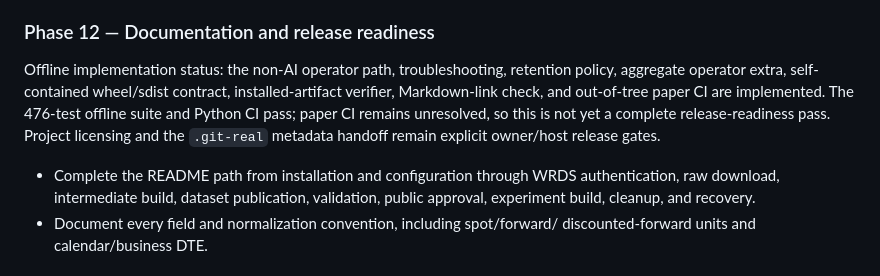
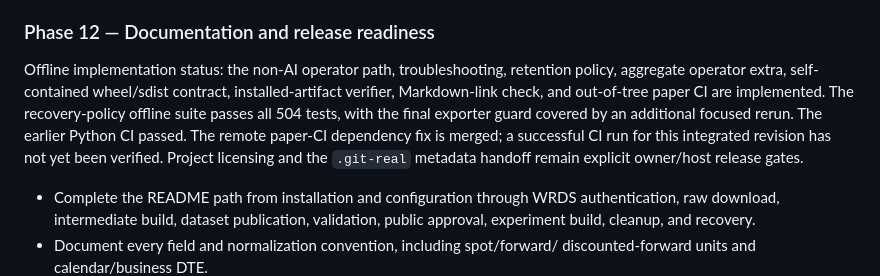
Before and after one commit to openquantai/sanos, a Markdown page: PROGRAM_PLAN.md, the part around the change. Drawn GitHub-style.

```diff
--- a/PROGRAM_PLAN.md
+++ b/PROGRAM_PLAN.md
@@ -665,8 +665,10 @@ the published SANOS dataset identity is recorded as the canonical reference.
 Offline implementation status: the non-AI operator path, troubleshooting,
 retention policy, aggregate operator extra, self-contained wheel/sdist contract,
 installed-artifact verifier, Markdown-link check, and out-of-tree paper CI are
-implemented. The 476-test offline suite and Python CI pass; paper CI remains
-unresolved, so this is not yet a complete release-readiness pass. Project
+implemented. The recovery-policy offline suite passes all 504 tests, with the
+final exporter guard covered by an additional focused rerun. The earlier Python
+CI passed. The remote paper-CI dependency fix is merged; a successful CI run for
+this integrated revision has not yet been verified. Project
 licensing and the `.git-real` metadata handoff remain explicit owner/host
 release gates.
 
```
Also changed, not shown: docs/traceability-matrix.md (+4 -2 lines).
